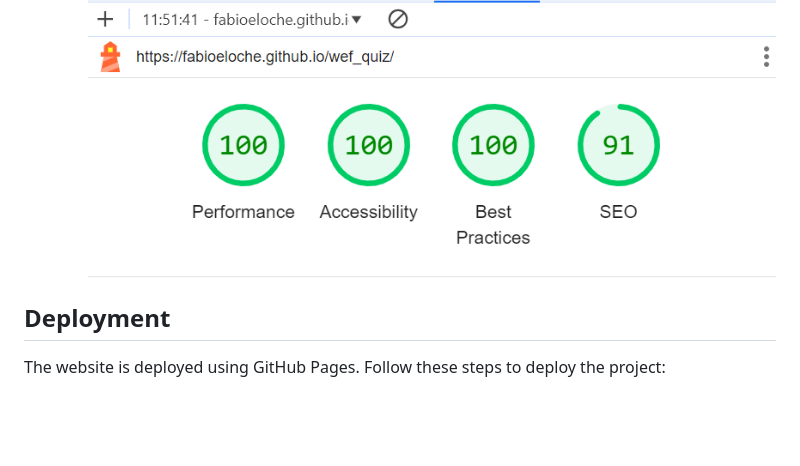
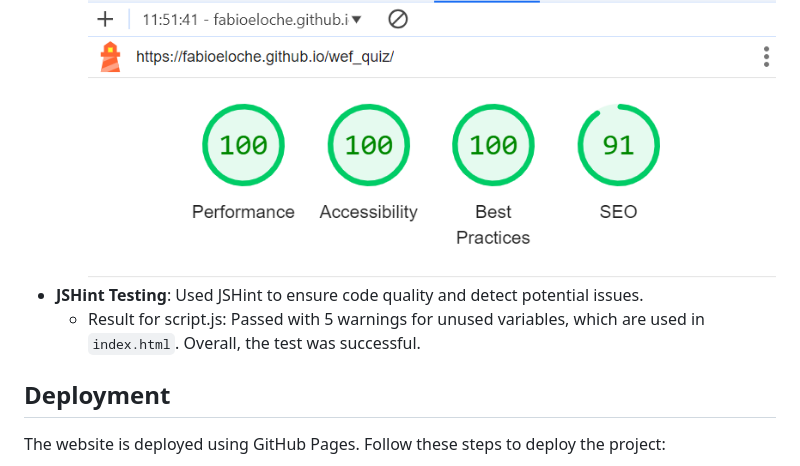
Before and after one commit to fabioeloche/wef_quiz, a Markdown page: README.md, the part around the change. Drawn GitHub-style; blank space fills up the shorter version.

Commit message:
Updated README with JSHint testing results section

```diff
--- a/README.md
+++ b/README.md
@@ -129,6 +129,8 @@ The layout is centered and fully responsive, ensuring that the app works well on
 - **Lighthouse Testing**: Used Google Chrome's Lighthouse to verify performance and accessibility.
    - Result for index.html
 ![Lighthouse Testing](assets/images/lighthouseresult.png)
+- **JSHint Testing**: Used JSHint to ensure code quality and detect potential issues.
+   - Result for script.js: Passed with 5 warnings for unused variables, which are used in `index.html`. Overall, the test was successful.
 
 ## Deployment
 
```
